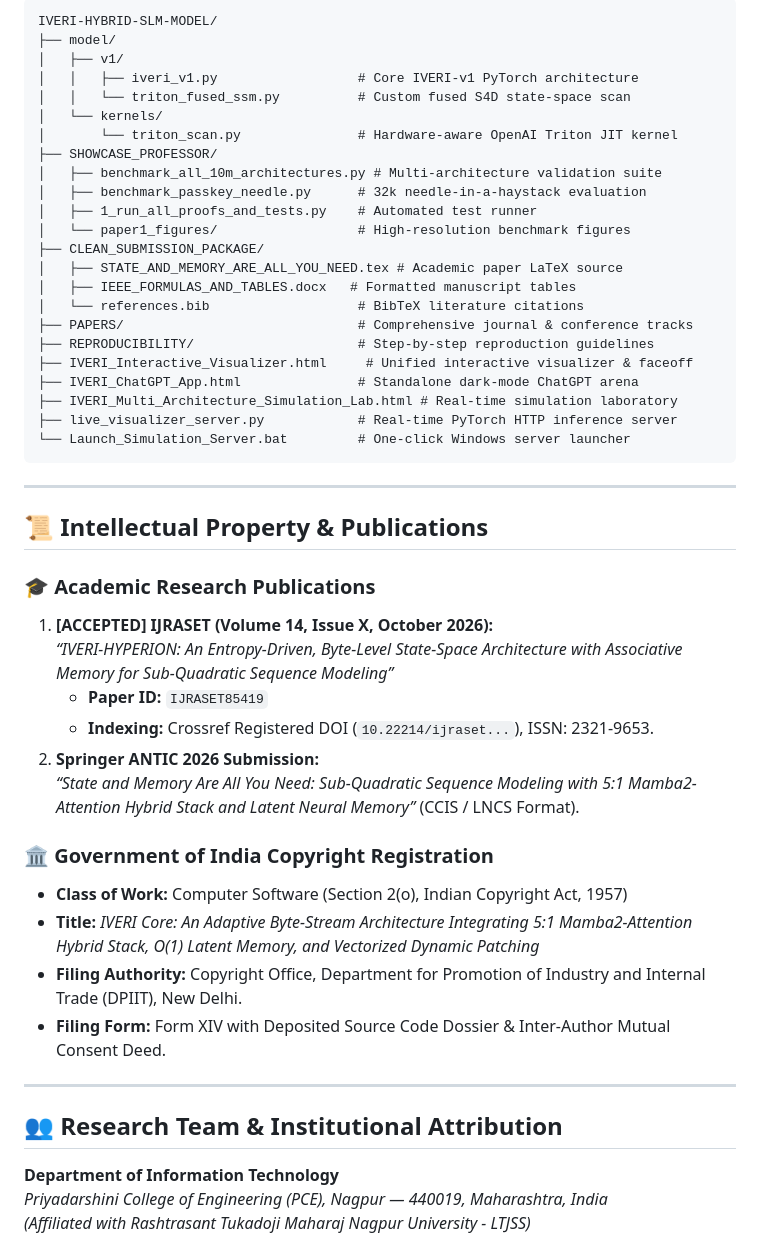
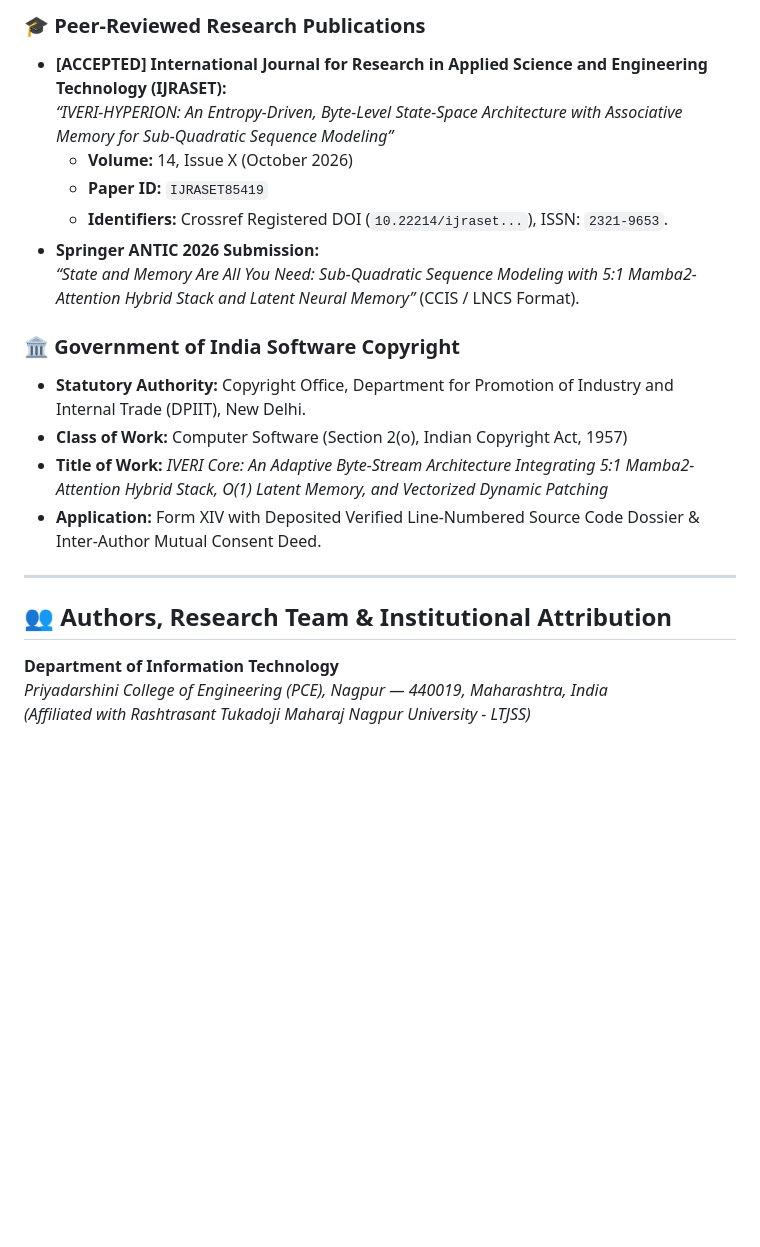
Before and after one commit to Nishant-aiml/IVERI-HYBRID-SLM-MODEL, a Markdown page: README.md, the part around one of its changes. Rendered like a GitHub page; blank space fills up the shorter version.

````diff
--- a/README.md
+++ b/README.md
@@ -156,51 +246,22 @@ python SHOWCASE_PROFESSOR/benchmark_passkey_needle.py --context_len 32768
 
-```
-IVERI-HYBRID-SLM-MODEL/
-├── model/
-│   ├── v1/
-│   │   ├── iveri_v1.py                  # Core IVERI-v1 PyTorch architecture
-│   │   └── triton_fused_ssm.py          # Custom fused S4D state-space scan
-│   └── kernels/
-│       └── triton_scan.py               # Hardware-aware OpenAI Triton JIT kernel
-├── SHOWCASE_PROFESSOR/
-│   ├── benchmark_all_10m_architectures.py # Multi-architecture validation suite
-│   ├── benchmark_passkey_needle.py      # 32k needle-in-a-haystack evaluation
-│   ├── 1_run_all_proofs_and_tests.py    # Automated test runner
-│   └── paper1_figures/                  # High-resolution benchmark figures
-├── CLEAN_SUBMISSION_PACKAGE/
-│   ├── STATE_AND_MEMORY_ARE_ALL_YOU_NEED.tex # Academic paper LaTeX source
-│   ├── IEEE_FORMULAS_AND_TABLES.docx   # Formatted manuscript tables
-│   └── references.bib                   # BibTeX literature citations
-├── PAPERS/                              # Comprehensive journal & conference tracks
-├── REPRODUCIBILITY/                     # Step-by-step reproduction guidelines
-├── IVERI_Interactive_Visualizer.html     # Unified interactive visualizer & faceoff
-├── IVERI_ChatGPT_App.html               # Standalone dark-mode ChatGPT arena
-├── IVERI_Multi_Architecture_Simulation_Lab.html # Real-time simulation laboratory
-├── live_visualizer_server.py            # Real-time PyTorch HTTP inference server
-└── Launch_Simulation_Server.bat         # One-click Windows server launcher
-```
+### 🎓 Peer-Reviewed Research Publications
+- **[ACCEPTED] International Journal for Research in Applied Science and Engineering Technology (IJRASET):**
+  *“IVERI-HYPERION: An Entropy-Driven, Byte-Level State-Space Architecture with Associative Memory for Sub-Quadratic Sequence Modeling”*
+  - **Volume:** 14, Issue X (October 2026)
+  - **Paper ID:** `IJRASET85419`
+  - **Identifiers:** Crossref Registered DOI (`10.22214/ijraset...`), ISSN: `2321-9653`.
+- **Springer ANTIC 2026 Submission:**
+  *“State and Memory Are All You Need: Sub-Quadratic Sequence Modeling with 5:1 Mamba2-Attention Hybrid Stack and Latent Neural Memory”* (CCIS / LNCS Format).
+
+### 🏛️ Government of India Software Copyright
+- **Statutory Authority:** Copyright Office, Department for Promotion of Industry and Internal Trade (DPIIT), New Delhi.
+- **Class of Work:** Computer Software (Section 2(o), Indian Copyright Act, 1957)
+- **Title of Work:** *IVERI Core: An Adaptive Byte-Stream Architecture Integrating 5:1 Mamba2-Attention Hybrid Stack, O(1) Latent Memory, and Vectorized Dynamic Patching*
+- **Application:** Form XIV with Deposited Verified Line-Numbered Source Code Dossier & Inter-Author Mutual Consent Deed.
 
 ---
 
-## 📜 Intellectual Property & Publications
-
-### 🎓 Academic Research Publications
-1. **[ACCEPTED] IJRASET (Volume 14, Issue X, October 2026):**
-   *“IVERI-HYPERION: An Entropy-Driven, Byte-Level State-Space Architecture with Associative Memory for Sub-Quadratic Sequence Modeling”*
-   - **Paper ID:** `IJRASET85419`
-   - **Indexing:** Crossref Registered DOI (`10.22214/ijraset...`), ISSN: 2321-9653.
-2. **Springer ANTIC 2026 Submission:**
-   *“State and Memory Are All You Need: Sub-Quadratic Sequence Modeling with 5:1 Mamba2-Attention Hybrid Stack and Latent Neural Memory”* (CCIS / LNCS Format).
-
-### 🏛️ Government of India Copyright Registration
-- **Class of Work:** Computer Software (Section 2(o), Indian Copyright Act, 1957)
-- **Title:** *IVERI Core: An Adaptive Byte-Stream Architecture Integrating 5:1 Mamba2-Attention Hybrid Stack, O(1) Latent Memory, and Vectorized Dynamic Patching*
-- **Filing Authority:** Copyright Office, Department for Promotion of Industry and Internal Trade (DPIIT), New Delhi.
-- **Filing Form:** Form XIV with Deposited Source Code Dossier & Inter-Author Mutual Consent Deed.
-
----
-
-## 👥 Research Team & Institutional Attribution
+## 👥 Authors, Research Team & Institutional Attribution
 
 **Department of Information Technology**
 *Priyadarshini College of Engineering (PCE), Nagpur — 440019, Maharashtra, India*
````
Also changed, not shown: other parts of README.md (+196 -101 lines).
